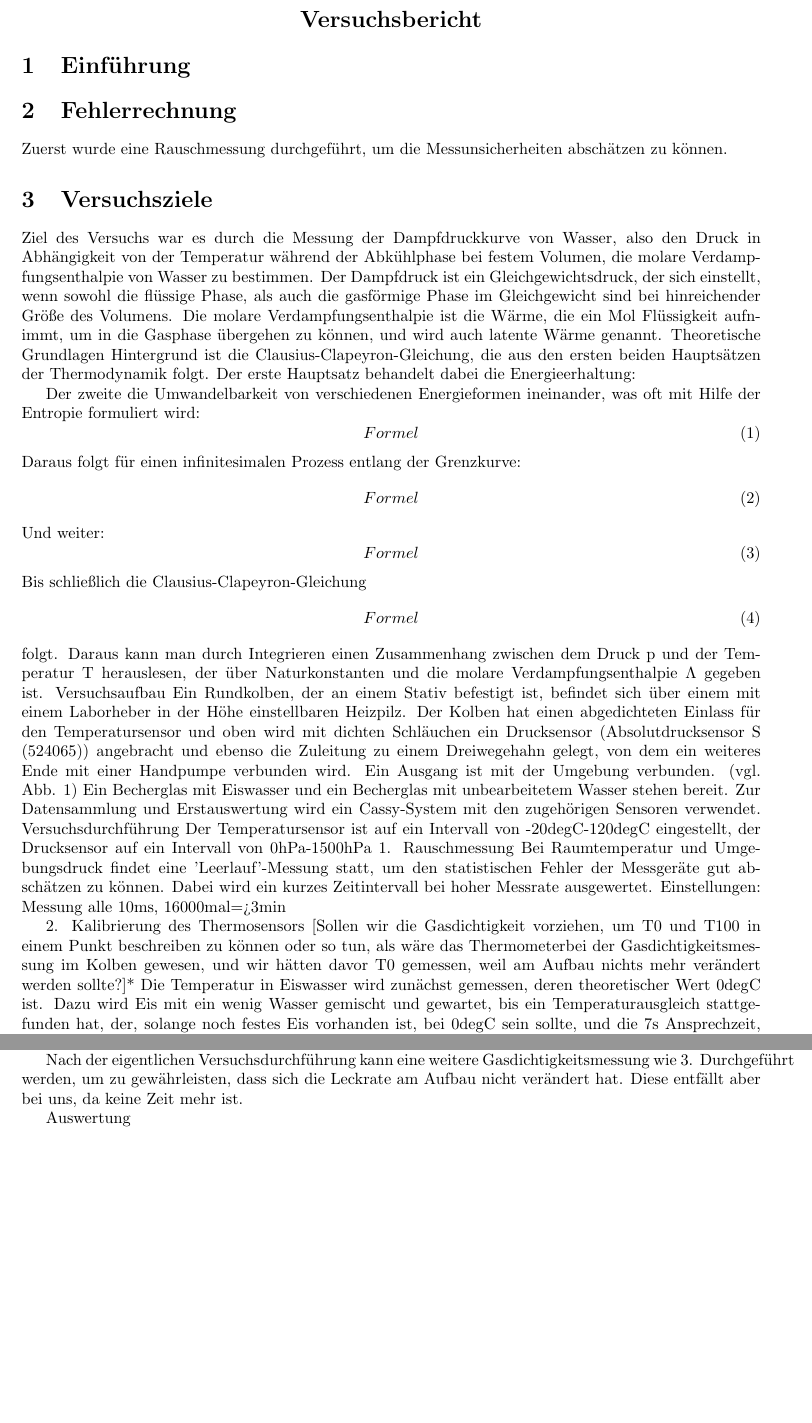
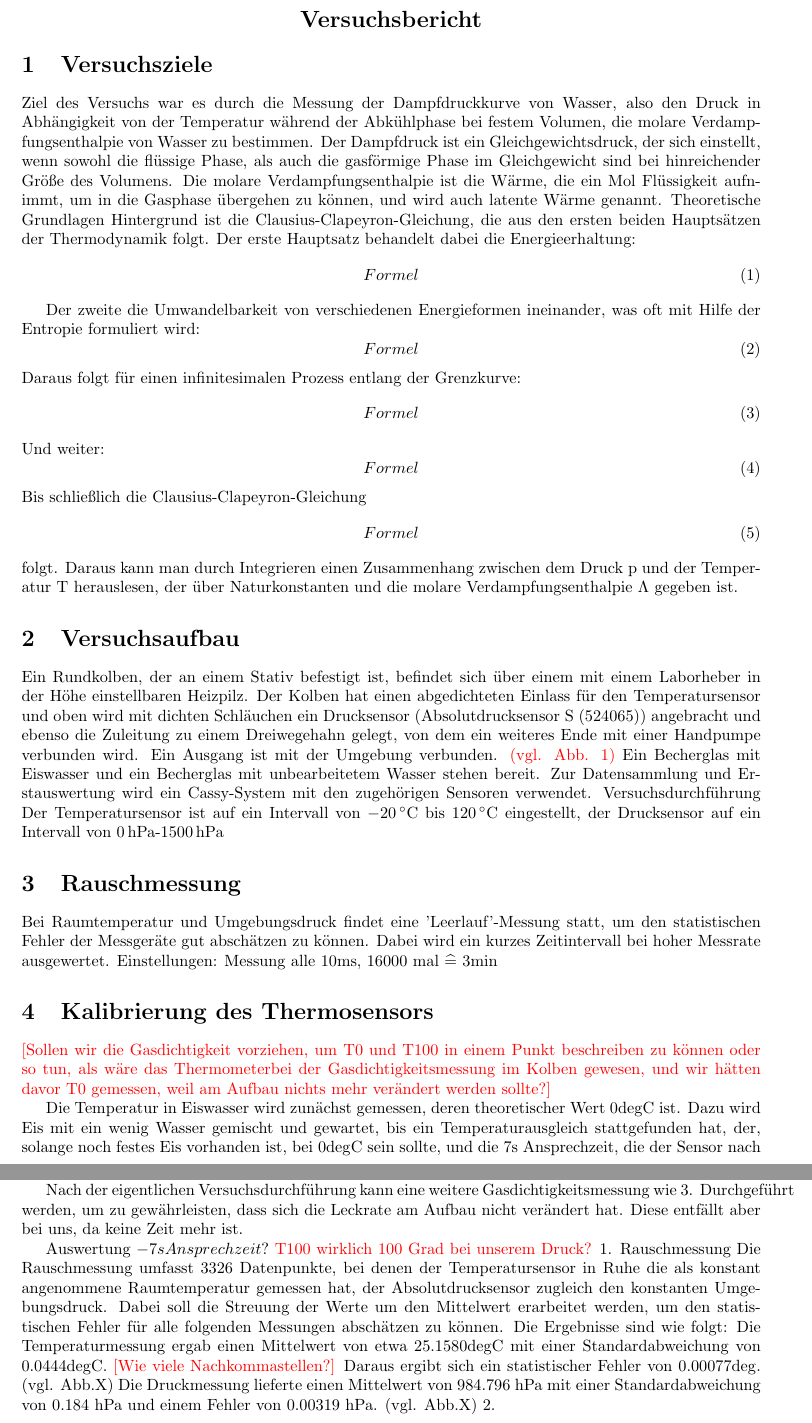
Before and after one commit to friciwolf/GP1, a LaTeX document (Dampfdruck/Protokoll.tex): two parts of pages 1 and 2 of 2, joined at a grey line, cut so that both start at the same text, the shorter picture padded with empty space. Compiled offline with pdfLaTeX.

Commit message:
Update Dampfdruck/Protokoll.tex

```diff
--- a/Dampfdruck/Protokoll.tex
+++ b/Dampfdruck/Protokoll.tex
@@ -4,6 +4,8 @@
 \usepackage{amssymb}
 \usepackage[utf8]{inputenc}
 \usepackage{geometry}
+\usepackage{color}
+\usepackage{siunitx} %\SI{44.9}{\celsius}
 %\usepackage{circuitikz} für Stromkreise
 \long\def\/*#1*/{} %Kommentare mit \/* ---- */
 \geometry{
@@ -21,15 +23,14 @@
 	\begin{center}
 		\section*{Versuchsbericht}
 	\end{center}
-\section{Einführung}
-\section{Fehlerrechnung}
-Zuerst wurde eine Rauschmessung durchgeführt, um die Messunsicherheiten abschätzen zu können.
-
 \section{Versuchsziele}
 Ziel des Versuchs war es durch die Messung der Dampfdruckkurve von Wasser, also den Druck in Abhängigkeit von der Temperatur während der Abkühlphase bei festem Volumen, die molare Verdampfungsenthalpie von Wasser zu bestimmen. Der Dampfdruck ist ein Gleichgewichtsdruck, der sich einstellt, wenn sowohl die flüssige Phase, als auch die gasförmige Phase im Gleichgewicht sind bei hinreichender Größe des Volumens. Die molare Verdampfungsenthalpie ist die Wärme, die ein Mol Flüssigkeit aufnimmt, um in die Gasphase übergehen zu können, und wird auch latente Wärme genannt.
 Theoretische Grundlagen
 Hintergrund ist die Clausius-Clapeyron-Gleichung, die aus den ersten beiden Hauptsätzen der Thermodynamik folgt.
 Der erste Hauptsatz behandelt dabei die Energieerhaltung:
+\begin{equation}
+	Formel
+\end{equation}
 
 Der zweite die Umwandelbarkeit von verschiedenen Energieformen ineinander, was oft mit Hilfe der Entropie formuliert wird:
 \begin{equation}
@@ -48,15 +49,16 @@ Bis schließlich die Clausius-Clapeyron-Gleichung
  	 Formel
  \end{equation} folgt.
 Daraus kann man durch Integrieren einen Zusammenhang zwischen dem Druck p und der Temperatur T herauslesen, der über Naturkonstanten und die molare Verdampfungsenthalpie $\Lambda$ gegeben ist.
-Versuchsaufbau
-Ein Rundkolben, der an einem Stativ befestigt ist, befindet sich über einem mit einem Laborheber in der Höhe einstellbaren Heizpilz. Der Kolben hat einen abgedichteten Einlass für den Temperatursensor und oben wird mit dichten Schläuchen ein Drucksensor (Absolutdrucksensor S (524065)) angebracht und ebenso die Zuleitung zu einem Dreiwegehahn gelegt, von dem ein weiteres Ende mit einer Handpumpe verbunden wird. Ein Ausgang ist mit der Umgebung verbunden. (vgl. Abb. 1) Ein Becherglas mit Eiswasser und ein Becherglas mit unbearbeitetem Wasser stehen bereit. Zur Datensammlung und Erstauswertung wird ein Cassy-System mit den zugehörigen Sensoren verwendet.
+\section{Versuchsaufbau}
+Ein Rundkolben, der an einem Stativ befestigt ist, befindet sich über einem mit einem Laborheber in der Höhe einstellbaren Heizpilz. Der Kolben hat einen abgedichteten Einlass für den Temperatursensor und oben wird mit dichten Schläuchen ein Drucksensor (Absolutdrucksensor S (524065)) angebracht und ebenso die Zuleitung zu einem Dreiwegehahn gelegt, von dem ein weiteres Ende mit einer Handpumpe verbunden wird. Ein Ausgang ist mit der Umgebung verbunden. {\color{red}(vgl. Abb. 1)} Ein Becherglas mit Eiswasser und ein Becherglas mit unbearbeitetem Wasser stehen bereit. Zur Datensammlung und Erstauswertung wird ein Cassy-System mit den zugehörigen Sensoren verwendet.
 Versuchsdurchführung
-Der Temperatursensor ist auf ein Intervall von -20$\deg$C-120$\deg$C eingestellt, der Drucksensor auf ein Intervall von 0hPa-1500hPa
-1.	Rauschmessung
+Der Temperatursensor ist auf ein Intervall von \SI{-20}{\celsius} bis \SI{120}{\celsius} eingestellt, der Drucksensor auf ein Intervall von \SI{0}{\hecto\pascal}-\SI{1500}{\hecto\pascal}
+\section{Rauschmessung}
 Bei Raumtemperatur und Umgebungsdruck findet eine 'Leerlauf'-Messung statt, um den statistischen Fehler der Messgeräte gut abschätzen zu können. Dabei wird ein kurzes Zeitintervall bei hoher Messrate ausgewertet.
-Einstellungen: Messung alle 10ms, 16000mal=>3min
+Einstellungen: Messung alle 10ms, 16000 mal $\widehat{=}$ 3min
 
-2.	Kalibrierung des Thermosensors  \*[Sollen wir die Gasdichtigkeit vorziehen, um T0 und T100 in einem Punkt beschreiben zu können oder so tun, als wäre das Thermometerbei der Gasdichtigkeitsmessung im Kolben gewesen, und wir hätten davor T0 gemessen, weil am Aufbau nichts mehr verändert werden sollte?]*\
+\section {Kalibrierung des Thermosensors}  {\color{red}[Sollen wir die Gasdichtigkeit vorziehen, um T0 und T100 in einem Punkt beschreiben zu können oder so tun, als wäre das Thermometerbei der Gasdichtigkeitsmessung im Kolben gewesen, und wir hätten davor T0 gemessen, weil am Aufbau nichts mehr verändert werden sollte?]}
+
 Die Temperatur in Eiswasser wird zunächst gemessen, deren theoretischer Wert 0$\deg$C ist. Dazu wird Eis mit ein wenig Wasser gemischt und gewartet, bis ein Temperaturausgleich stattgefunden hat, der, solange noch festes Eis vorhanden ist, bei 0$\deg$C sein sollte, und die 7s Ansprechzeit, die der Sensor nach Angaben des Herstellers hat, verstrichen ist. Später, wenn das Wasser siedet, wird noch dessen Siedetemperatur bestimmt, die 100$\deg$C sein sollte. Mit einem linearen Modell kann man nun $T_real(T_gemessen)$ bestimmen.
 Einstellungen: Messung alle 100ms, insgesamt 3 Minuten lang.
 
@@ -74,8 +76,16 @@ Einstellungen: Messung alle 100ms, unbegrenzte Messdauer (Ende bei t???)
 Nach der eigentlichen Versuchsdurchführung kann eine weitere Gasdichtigkeitsmessung wie 3. Durchgeführt werden, um zu gewährleisten, dass sich die Leckrate am Aufbau nicht verändert hat. Diese entfällt aber bei uns, da keine Zeit mehr ist.
 
 Auswertung
-\/* - 7s Ansprechzeit?
-# T100 wirklich 100 Grad bei unserem Druck?*/
-
+$ - 7s Ansprechzeit?$
+{\color{red} T100 wirklich 100 Grad bei unserem Druck?}
+1.	Rauschmessung
+Die Rauschmessung umfasst 3326 Datenpunkte, bei denen der Temperatursensor in Ruhe die als konstant angenommene Raumtemperatur gemessen hat, der Absolutdrucksensor zugleich den konstanten Umgebungsdruck. Dabei soll die Streuung der Werte um den Mittelwert erarbeitet werden, um den statistischen Fehler für alle folgenden Messungen abschätzen zu können.
+Die Ergebnisse sind wie folgt:
+\begin{figure}
+	2 Abb.s
+\end{figure}
+Die Temperaturmessung ergab einen Mittelwert von etwa 25.1580$\deg$C mit einer Standardabweichung von 0.0444$\deg$C. {\color{red}[Wie viele Nachkommastellen?]} Daraus ergibt sich ein statistischer Fehler von 0.00077$\deg$. (vgl. Abb.X)
+Die Druckmessung lieferte einen Mittelwert von 984.796 hPa mit einer Standardabweichung von 0.184 hPa und einem Fehler von 0.00319 hPa. (vgl. Abb.X)
+2.
 
 \end{document}
```
